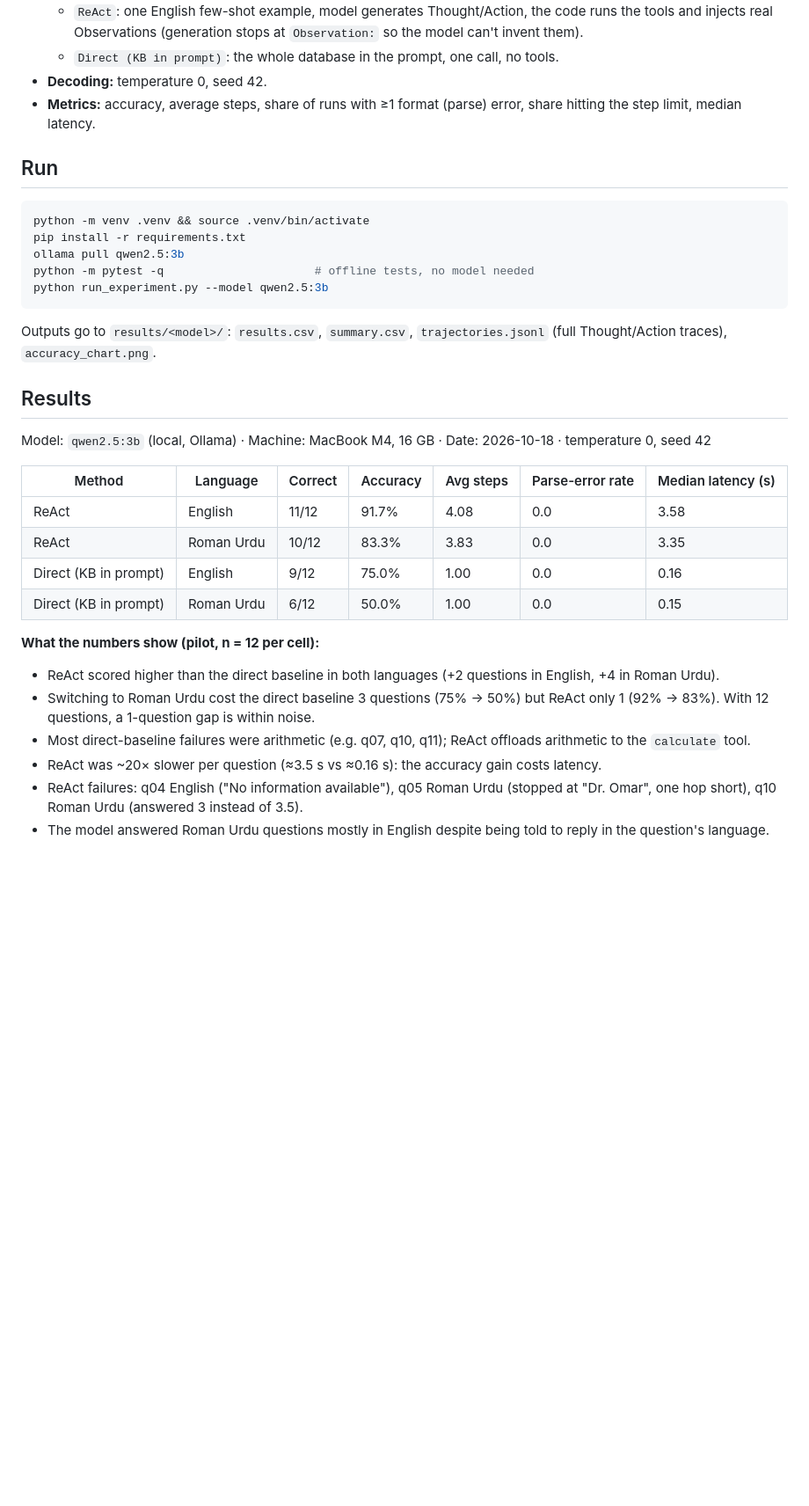
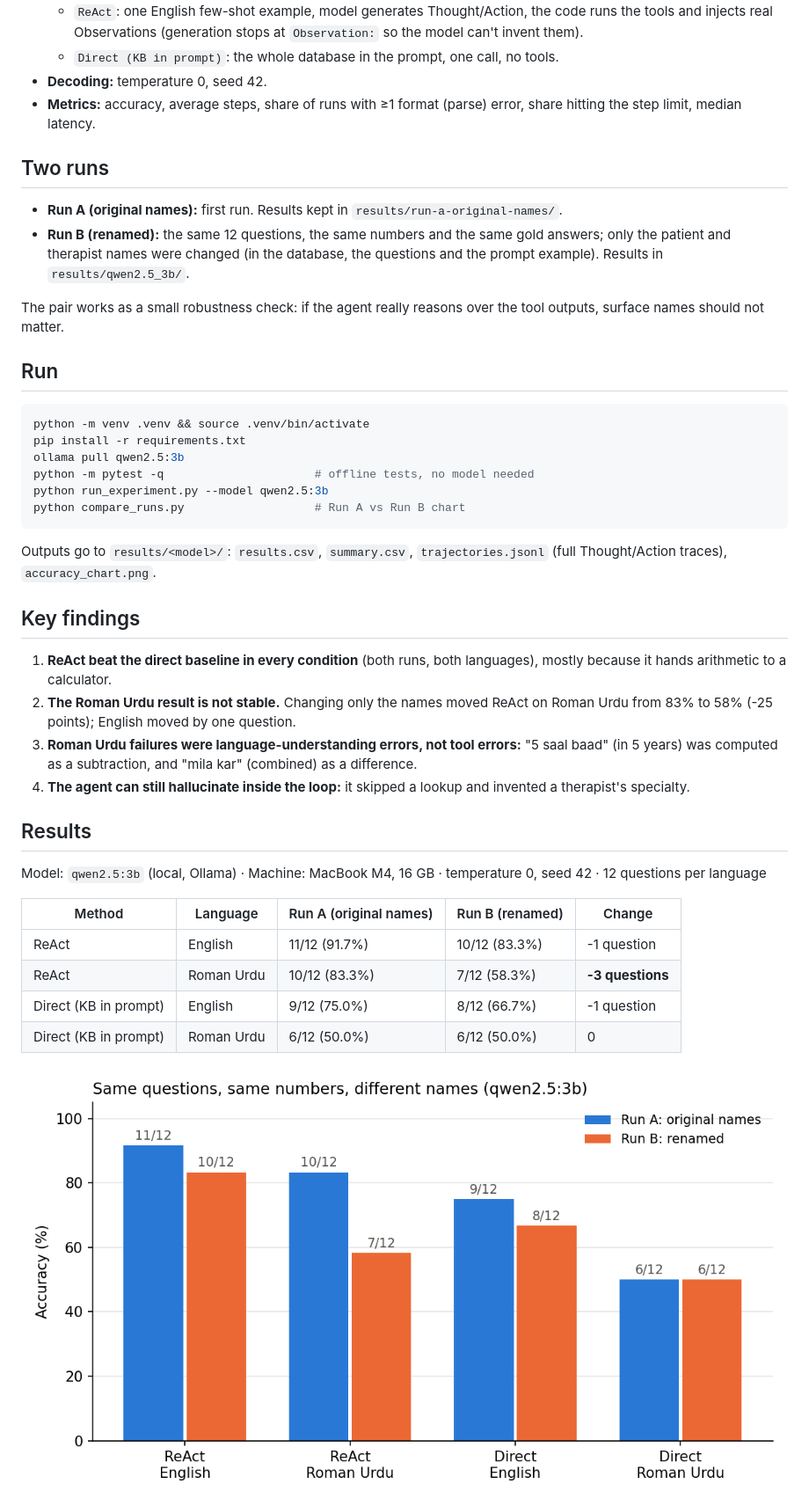
Before and after one commit to MHKhan50/agentic-ai-research-log, a Markdown page: react-roman-urdu/README.md, the part around the change printed below. Shown: that part at 88% size. Rendered like a GitHub page; pictures changed too: react-roman-urdu/results/name_swap_comparison.png (added); blank space fills up the shorter version.

Commit message:
Re-run with renamed entities and add robustness comparison

````diff
--- a/react-roman-urdu/README.md
+++ b/react-roman-urdu/README.md
@@ -20,6 +20,12 @@ The paper's benchmarks are all English, and its prompted results come from very
 - **Decoding:** temperature 0, seed 42.
 - **Metrics:** accuracy, average steps, share of runs with ≥1 format (parse) error, share hitting the step limit, median latency.
 
+## Two runs
+- **Run A (original names):** first run. Results kept in `results/run-a-original-names/`.
+- **Run B (renamed):** the same 12 questions, the same numbers and the same gold answers; only the patient and therapist names were changed (in the database, the questions and the prompt example). Results in `results/qwen2.5_3b/`.
+
+The pair works as a small robustness check: if the agent really reasons over the tool outputs, surface names should not matter.
+
 ## Run
 ```bash
 python -m venv .venv && source .venv/bin/activate
@@ -27,24 +33,25 @@ pip install -r requirements.txt
 ollama pull qwen2.5:3b
 python -m pytest -q                      # offline tests, no model needed
 python run_experiment.py --model qwen2.5:3b
+python compare_runs.py                   # Run A vs Run B chart
 ```
 Outputs go to `results/<model>/`: `results.csv`, `summary.csv`, `trajectories.jsonl` (full Thought/Action traces), `accuracy_chart.png`.
 
+## Key findings
+1. **ReAct beat the direct baseline in every condition** (both runs, both languages), mostly because it hands arithmetic to a calculator.
+2. **The Roman Urdu result is not stable.** Changing only the names moved ReAct on Roman Urdu from 83% to 58% (-25 points); English moved by one question.
+3. **Roman Urdu failures were language-understanding errors, not tool errors:** "5 saal baad" (in 5 years) was computed as a subtraction, and "mila kar" (combined) as a difference.
+4. **The agent can still hallucinate inside the loop:** it skipped a lookup and invented a therapist's specialty.
+
 ## Results
-Model: `qwen2.5:3b` (local, Ollama) · Machine: MacBook M4, 16 GB · Date: 2026-10-18 · temperature 0, seed 42
+Model: `qwen2.5:3b` (local, Ollama) · Machine: MacBook M4, 16 GB · temperature 0, seed 42 · 12 questions per language
 
-| Method | Language | Correct | Accuracy | Avg steps | Parse-error rate | Median latency (s) |
-|---|---|---|---|---|---|---|
-| ReAct | English | 11/12 | 91.7% | 4.08 | 0.0 | 3.58 |
-| ReAct | Roman Urdu | 10/12 | 83.3% | 3.83 | 0.0 | 3.35 |
-| Direct (KB in prompt) | English | 9/12 | 75.0% | 1.00 | 0.0 | 0.16 |
-| Direct (KB in prompt) | Roman Urdu | 6/12 | 50.0% | 1.00 | 0.0 | 0.15 |
+| Method | Language | Run A (original names) | Run B (renamed) | Change |
+|---|---|---|---|---|
+| ReAct | English | 11/12 (91.7%) | 10/12 (83.3%) | -1 question |
+| ReAct | Roman Urdu | 10/12 (83.3%) | 7/12 (58.3%) | **-3 questions** |
+| Direct (KB in prompt) | English | 9/12 (75.0%) | 8/12 (66.7%) | -1 question |
+| Direct (KB in prompt) | Roman Urdu | 6/12 (50.0%) | 6/12 (50.0%) | 0 |
 
-**What the numbers show (pilot, n = 12 per cell):**
-- ReAct scored higher than the direct baseline in both languages (+2 questions in English, +4 in Roman Urdu).
-- Switching to Roman Urdu cost the direct baseline 3 questions (75% → 50%) but ReAct only 1 (92% → 83%). With 12 questions, a 1-question gap is within noise.
-- Most direct-baseline failures were arithmetic (e.g. q07, q10, q11); ReAct offloads arithmetic to the `calculate` tool.
-- ReAct was ~20× slower per question (≈3.5 s vs ≈0.16 s): the accuracy gain costs latency.
-- ReAct failures: q04 English ("No information available"), q05 Roman Urdu (stopped at "Dr. Omar", one hop short), q10 Roman Urdu (answered 3 instead of 3.5).
-- The model answered Roman Urdu questions mostly in English despite being told to reply in the question's language.
+![name swap comparison](results/name_swap_comparison.png)
 
````
Also changed, not shown: other parts of react-roman-urdu/README.md (+26 -12 lines), gap-bank.md (+2 -1 lines), react-roman-urdu/results/qwen2.5_3b/accuracy_chart.png, 13 other files.
